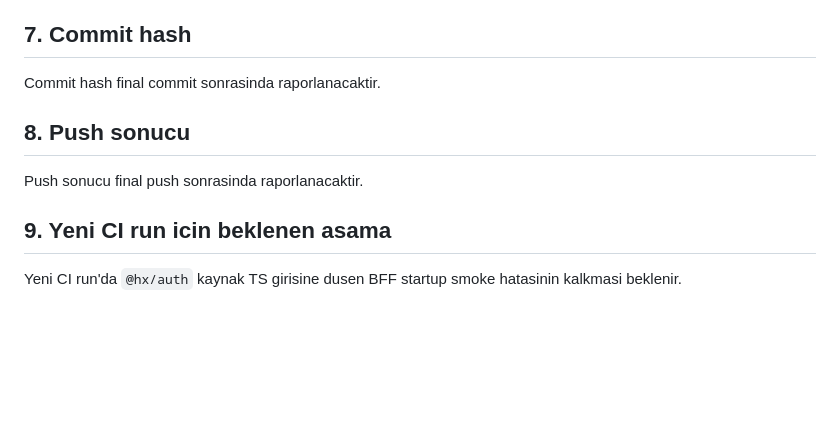
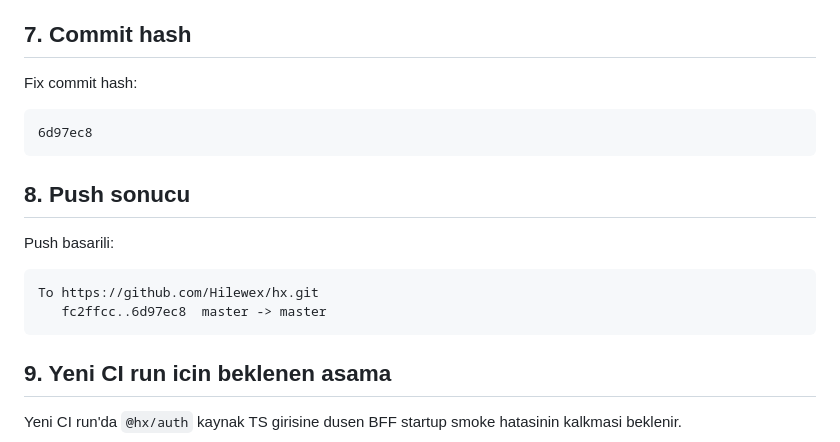
Before and after one commit to Hilewex/hx, a Markdown page: FAZ-5F-BFF-AUTH-RUNTIME-RESOLUTION-FIX-REPORT.md, the part around the change. GitHub-like rendering; blank space fills up the shorter version.

Commit message:
Update BFF auth runtime report

````diff
--- a/FAZ-5F-BFF-AUTH-RUNTIME-RESOLUTION-FIX-REPORT.md
+++ b/FAZ-5F-BFF-AUTH-RUNTIME-RESOLUTION-FIX-REPORT.md
@@ -104,11 +104,20 @@ Bu raporun kapsami `@hx/auth` runtime resolution fix'i ile sinirlidir. `@hx/cata
 
 ## 7. Commit hash
 
-Commit hash final commit sonrasinda raporlanacaktir.
+Fix commit hash:
+
+```text
+6d97ec8
+```
 
 ## 8. Push sonucu
 
-Push sonucu final push sonrasinda raporlanacaktir.
+Push basarili:
+
+```text
+To https://github.com/Hilewex/hx.git
+   fc2ffcc..6d97ec8  master -> master
+```
 
 ## 9. Yeni CI run icin beklenen asama
 
````
